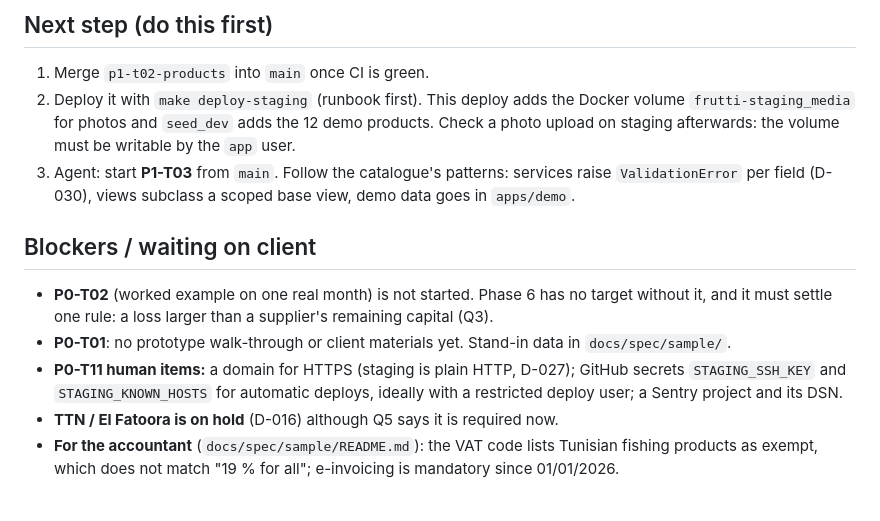
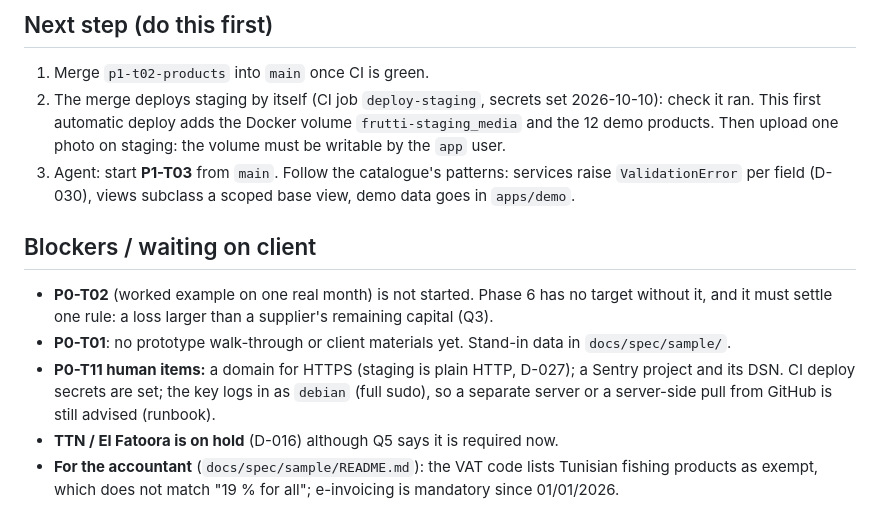
Before and after one commit to SmartToolsAgro/SmartFeesh, a Markdown page: docs/STATUS.md, the part around the change. GitHub-like rendering.

```diff
--- a/docs/STATUS.md
+++ b/docs/STATUS.md
@@ -14,9 +14,9 @@ _Last updated: 2026-10-10_
 ## Next step (do this first)
 
 1. Merge `p1-t02-products` into `main` once CI is green.
-2. Deploy it with `make deploy-staging` (runbook first). This deploy adds the Docker volume
-   `frutti-staging_media` for photos and `seed_dev` adds the 12 demo products. Check a photo upload on
-   staging afterwards: the volume must be writable by the `app` user.
+2. The merge deploys staging by itself (CI job `deploy-staging`, secrets set 2026-10-10): check it ran.
+   This first automatic deploy adds the Docker volume `frutti-staging_media` and the 12 demo products.
+   Then upload one photo on staging: the volume must be writable by the `app` user.
 3. Agent: start **P1-T03** from `main`. Follow the catalogue's patterns: services raise
    `ValidationError` per field (D-030), views subclass a scoped base view, demo data goes in `apps/demo`.
 
@@ -25,9 +25,9 @@ _Last updated: 2026-10-10_
 - **P0-T02** (worked example on one real month) is not started. Phase 6 has no target without it, and
   it must settle one rule: a loss larger than a supplier's remaining capital (Q3).
 - **P0-T01**: no prototype walk-through or client materials yet. Stand-in data in `docs/spec/sample/`.
-- **P0-T11 human items:** a domain for HTTPS (staging is plain HTTP, D-027); GitHub secrets
-  `STAGING_SSH_KEY` and `STAGING_KNOWN_HOSTS` for automatic deploys, ideally with a restricted deploy user;
-  a Sentry project and its DSN.
+- **P0-T11 human items:** a domain for HTTPS (staging is plain HTTP, D-027); a Sentry project and its DSN.
+  CI deploy secrets are set; the key logs in as `debian` (full sudo), so a separate server or a
+  server-side pull from GitHub is still advised (runbook).
 - **TTN / El Fatoora is on hold** (D-016) although Q5 says it is required now.
 - **For the accountant** (`docs/spec/sample/README.md`): the VAT code lists Tunisian fishing products as
   exempt, which does not match "19 % for all"; e-invoicing is mandatory since 01/01/2026.
```
Also changed, not shown: docs/phases/00-foundations.md (+2 -2 lines), docs/runbook.md (+5 -2 lines).
